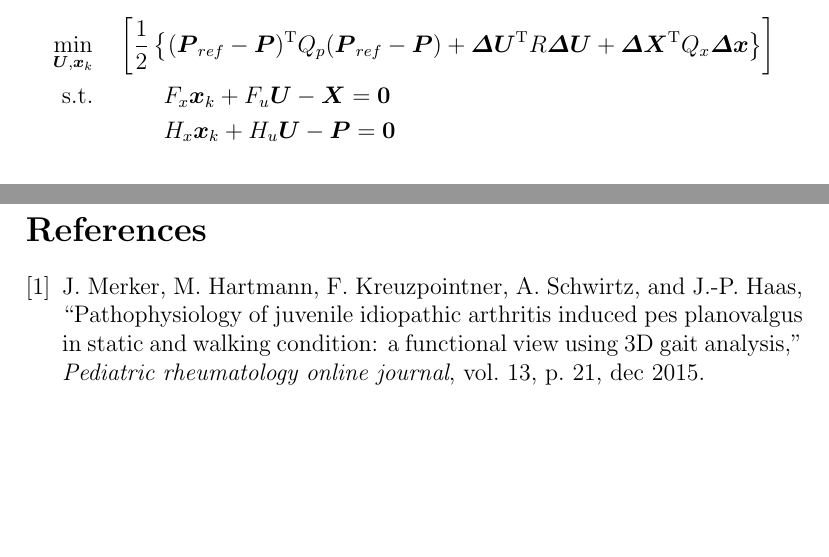
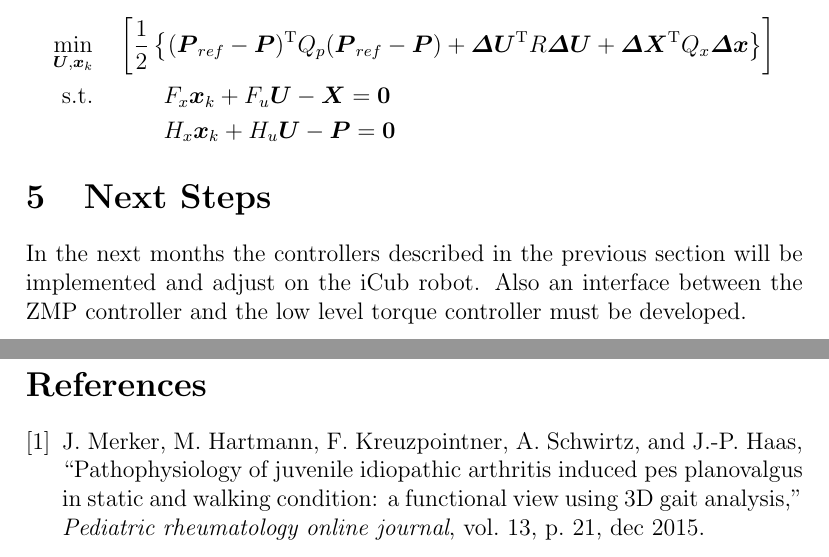
Before and after one commit to GiulioRomualdi/technical-reports, a LaTeX document (report_1/report.tex, which reads report_1/next_steps.tex): two parts of pages 19 and 20 of 21, joined at a grey line, cut so that both start at the same text, the shorter picture padded with empty space. Compiled offline with pdfLaTeX.

Commit message:
write next steps section

```diff
--- /dev/null
+++ b/report_1/next_steps.tex
@@ -0,0 +1,5 @@
+\section{Next Steps}
+In the next months the controllers described in the previous section will be implemented and
+adjust on the iCub robot.
+Also an interface between the ZMP controller and the low level torque controller must be
+developed.
```
Also changed, not shown: report_1/report.tex (+2 -1 lines).
